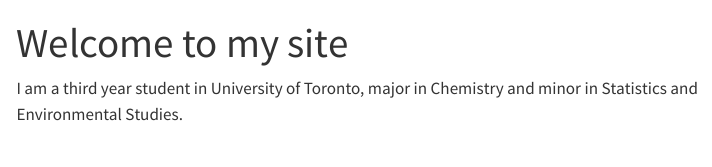
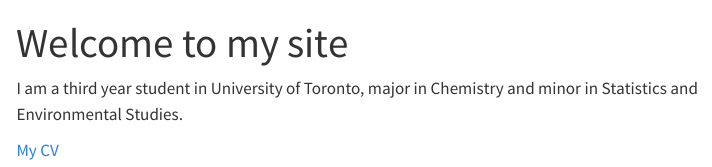
Before and after one commit to xuqi2002/Personalweb, a Quarto document (index.qmd): the page in a window 1100 px wide, from its top. Rendered offline with R 4.5, knitr and Pandoc in place of Quarto, with nearby package versions; menus at the side of the page are left out.

Commit message:
Update index.qmd

```diff
--- a/index.qmd
+++ b/index.qmd
@@ -3,3 +3,5 @@ title: "Welcome to my site"
 ---
 
 I am a third year student in University of Toronto, major in Chemistry and minor in Statistics and Environmental Studies.
+
+[My CV](xuqi.pdf)
```
